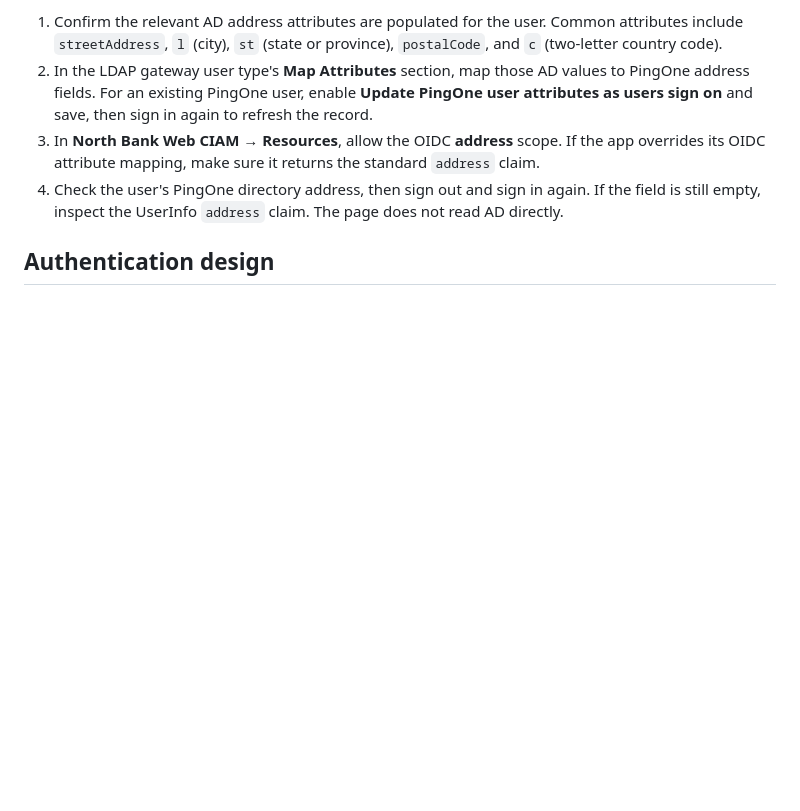
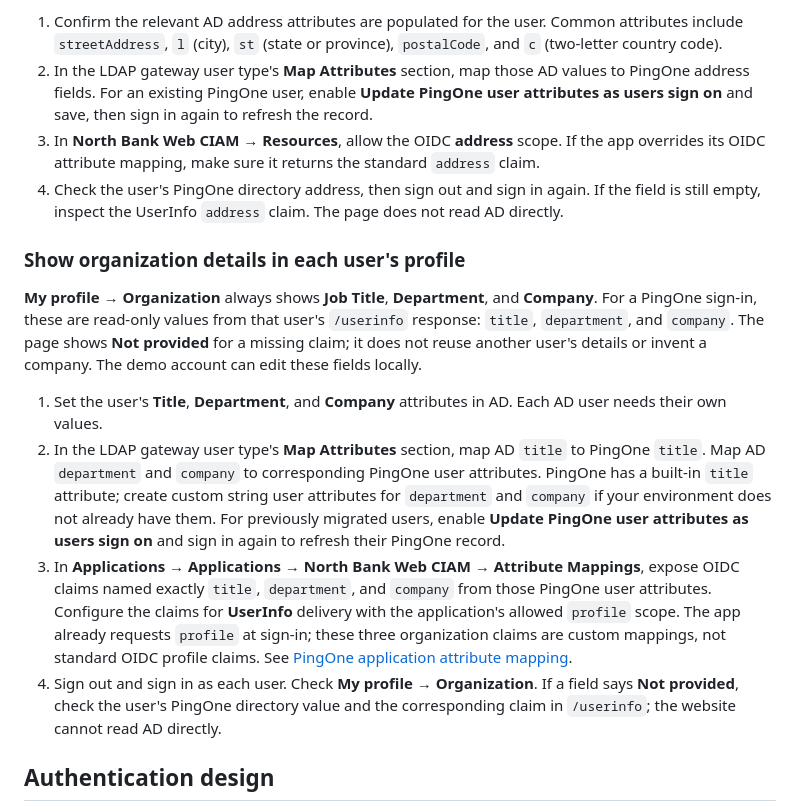
Before and after one commit to johnpelquingua/north-bank-identity-demo, a Markdown page: README.md, the part around the change. GitHub-like rendering; blank space fills up the shorter version.

Commit message:
Document AD and PingOne organization claim mappings

```diff
--- a/README.md
+++ b/README.md
@@ -98,6 +98,15 @@ The North Bank profile displays PingOne UserInfo's OIDC `address` claim, using i
 3. In **North Bank Web CIAM → Resources**, allow the OIDC **address** scope. If the app overrides its OIDC attribute mapping, make sure it returns the standard `address` claim.
 4. Check the user's PingOne directory address, then sign out and sign in again. If the field is still empty, inspect the UserInfo `address` claim. The page does not read AD directly.
 
+### Show organization details in each user's profile
+
+**My profile → Organization** always shows **Job Title**, **Department**, and **Company**. For a PingOne sign-in, these are read-only values from that user's `/userinfo` response: `title`, `department`, and `company`. The page shows **Not provided** for a missing claim; it does not reuse another user's details or invent a company. The demo account can edit these fields locally.
+
+1. Set the user's **Title**, **Department**, and **Company** attributes in AD. Each AD user needs their own values.
+2. In the LDAP gateway user type's **Map Attributes** section, map AD `title` to PingOne `title`. Map AD `department` and `company` to corresponding PingOne user attributes. PingOne has a built-in `title` attribute; create custom string user attributes for `department` and `company` if your environment does not already have them. For previously migrated users, enable **Update PingOne user attributes as users sign on** and sign in again to refresh their PingOne record.
+3. In **Applications → Applications → North Bank Web CIAM → Attribute Mappings**, expose OIDC claims named exactly `title`, `department`, and `company` from those PingOne user attributes. Configure the claims for **UserInfo** delivery with the application's allowed `profile` scope. The app already requests `profile` at sign-in; these three organization claims are custom mappings, not standard OIDC profile claims. See [PingOne application attribute mapping](https://docs.pingidentity.com/pingone/applications/p1_customizing_oidc_attributes_for_application.html).
+4. Sign out and sign in as each user. Check **My profile → Organization**. If a field says **Not provided**, check the user's PingOne directory value and the corresponding claim in `/userinfo`; the website cannot read AD directly.
+
 ## Authentication design
 
 The browser uses OIDC Authorization Code with S256 PKCE and PingOne's non-redirect `pi.flow` response mode. It exchanges the resulting authorization code, verifies the RS256 ID token against PingOne JWKS, checks issuer, audience, authorized party, nonce, issue and expiry times, and matches the UserInfo `sub` to the ID token. Redirect callbacks, if used, also validate `state`. Tokens remain in memory and disappear on reload. The short-lived PKCE transaction is in `sessionStorage` and is removed when the code is redeemed. Public issuer/client ID settings are stored in `localStorage` for convenience.
```
